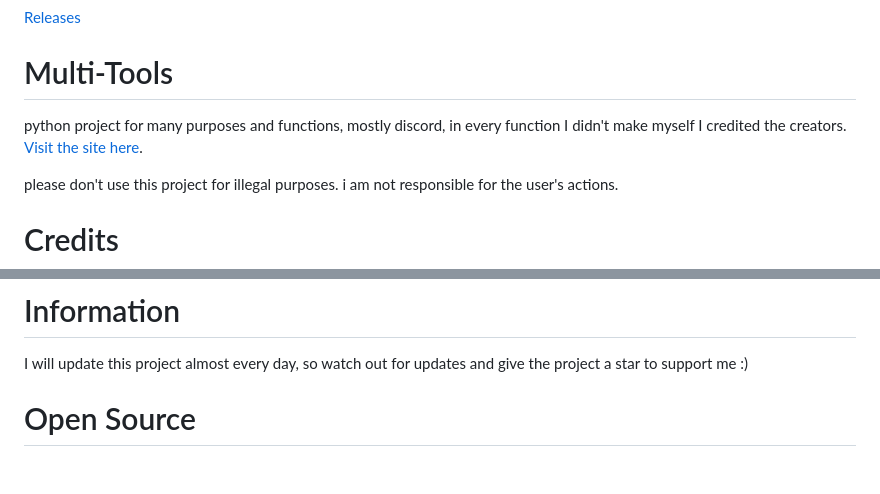
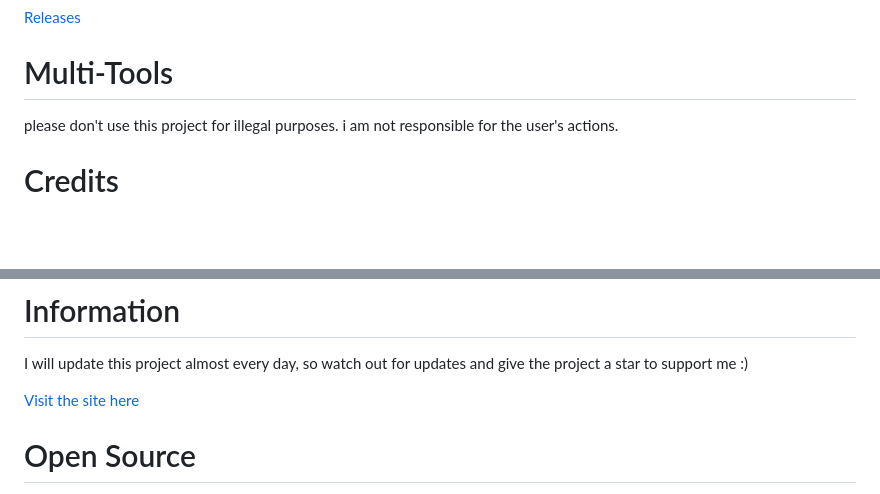
Before and after one commit to itsk0ntra/multi-tools, a Markdown page: README.md, 2 parts joined by grey strips. Drawn GitHub-style; blank space fills up the shorter version.

```diff
--- a/README.md
+++ b/README.md
@@ -3,9 +3,6 @@
 
 [Releases](https://github.com/itssnee/multi-tools/releases/)
 # Multi-Tools
-python project for many purposes and functions, mostly discord, in every function I didn't make myself I credited the creators.
-[Visit the site here](https://itssnee.github.io/multi-tools/).
-
 please don't use this project for illegal purposes. i am not responsible for the user's actions.
 
 # Credits
@@ -28,6 +25,8 @@ https://github.com/itsstremz/ for helping me making this project:]
 # Information
 I will update this project almost every day, so watch out for updates and give the project a star to support me :)
 
+[Visit the site here](https://itssnee.github.io/multi-tools/)
+
 # Open Source
 yes this project is open source, but please don't resell it or remake it/copy it and upload it without giving credits to me and all people I credited in the credits title.
 
```
